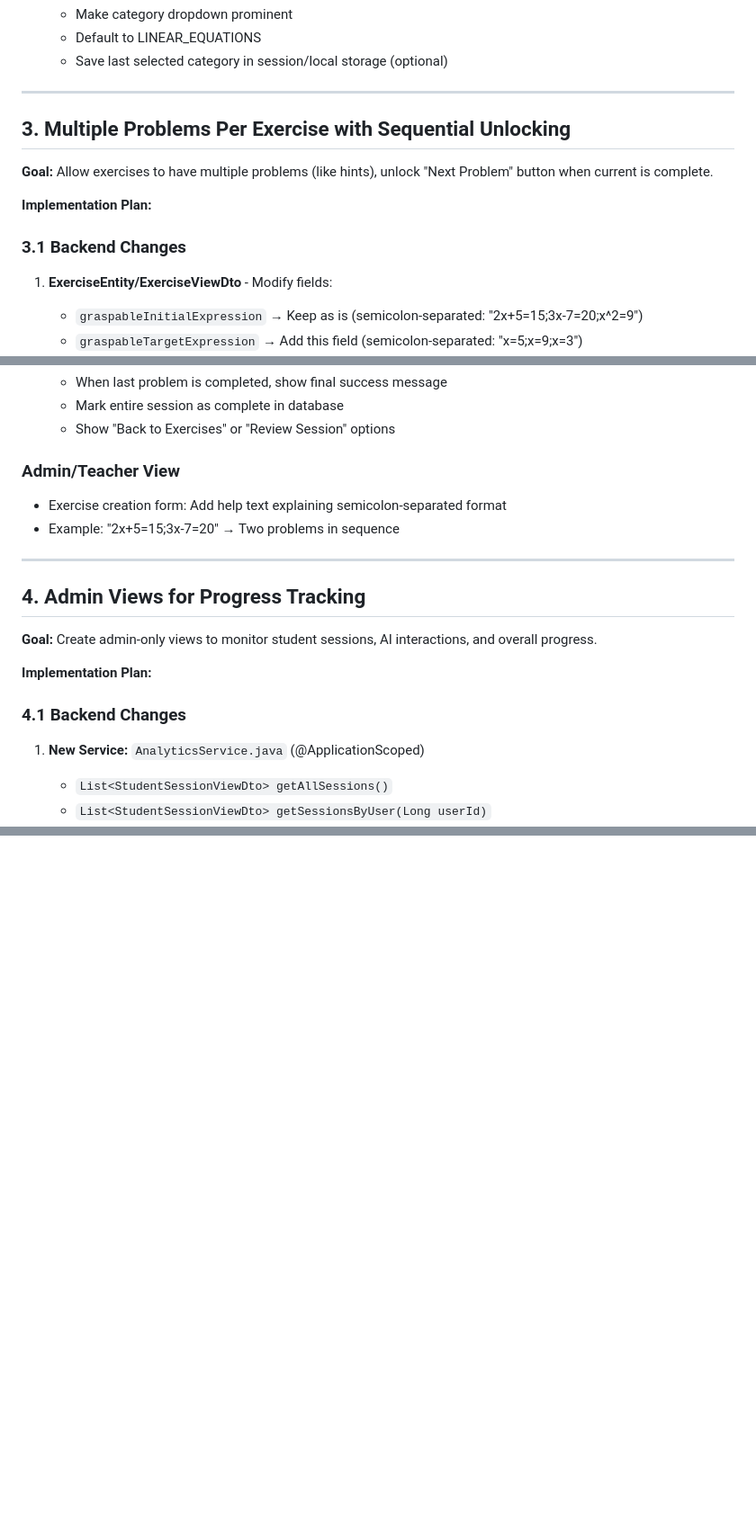
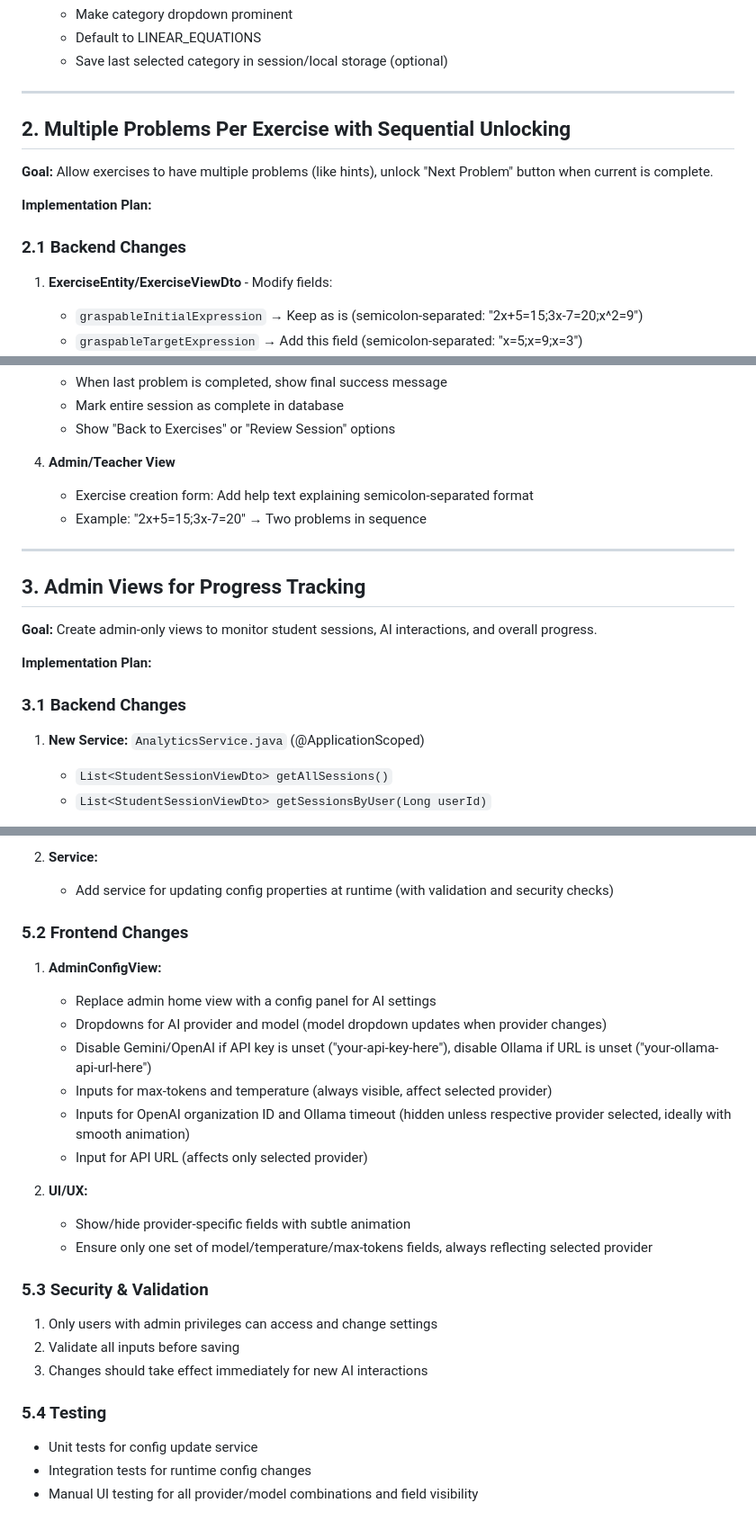
Before and after one commit to gregor-dietrich/aimathtutor, a Markdown page: TODO.md, 3 parts joined by grey strips. Shown at 90% size. Rendered like a GitHub page; blank space fills up the shorter version.

```diff
--- a/TODO.md
+++ b/TODO.md
@@ -74,13 +74,13 @@ Suggested order (easiest to hardest):
 
 ---
 
-## 3. Multiple Problems Per Exercise with Sequential Unlocking
+## 2. Multiple Problems Per Exercise with Sequential Unlocking
 
 **Goal:** Allow exercises to have multiple problems (like hints), unlock "Next Problem" button when current is complete.
 
 **Implementation Plan:**
 
-### 3.1 Backend Changes
+### 2.1 Backend Changes
 
 1. **ExerciseEntity/ExerciseViewDto** - Modify fields:
    - `graspableInitialExpression` → Keep as is (semicolon-separated: "2x+5=15;3x-7=20;x^2=9")
@@ -122,20 +122,19 @@ Suggested order (easiest to hardest):
    - Mark entire session as complete in database
    - Show "Back to Exercises" or "Review Session" options
 
-### Admin/Teacher View
-
-- Exercise creation form: Add help text explaining semicolon-separated format
-- Example: "2x+5=15;3x-7=20" → Two problems in sequence
+4. **Admin/Teacher View**
+   - Exercise creation form: Add help text explaining semicolon-separated format
+   - Example: "2x+5=15;3x-7=20" → Two problems in sequence
 
 ---
 
-## 4. Admin Views for Progress Tracking
+## 3. Admin Views for Progress Tracking
 
 **Goal:** Create admin-only views to monitor student sessions, AI interactions, and overall progress.
 
 **Implementation Plan:**
 
-### 4.1 Backend Changes
+### 3.1 Backend Changes
 
 1. **New Service:** `AnalyticsService.java` (@ApplicationScoped)
    - `List<StudentSessionViewDto> getAllSessions()`
@@ -243,0 +262,28 @@ Suggested order (easiest to hardest):
+2. **Service:**
+   - Add service for updating config properties at runtime (with validation and security checks)
+
+### 5.2 Frontend Changes
+
+1. **AdminConfigView:**
+   - Replace admin home view with a config panel for AI settings
+   - Dropdowns for AI provider and model (model dropdown updates when provider changes)
+   - Disable Gemini/OpenAI if API key is unset ("your-api-key-here"), disable Ollama if URL is unset ("your-ollama-api-url-here")
+   - Inputs for max-tokens and temperature (always visible, affect selected provider)
+   - Inputs for OpenAI organization ID and Ollama timeout (hidden unless respective provider selected, ideally with smooth animation)
+   - Input for API URL (affects only selected provider)
+
+2. **UI/UX:**
+   - Show/hide provider-specific fields with subtle animation
+   - Ensure only one set of model/temperature/max-tokens fields, always reflecting selected provider
+
+### 5.3 Security & Validation
+
+1. Only users with admin privileges can access and change settings
+2. Validate all inputs before saving
+3. Changes should take effect immediately for new AI interactions
+
+### 5.4 Testing
+
+- Unit tests for config update service
+- Integration tests for runtime config changes
+- Manual UI testing for all provider/model combinations and field visibility
```
Also changed, not shown: other parts of TODO.md (+50 -31 lines).
